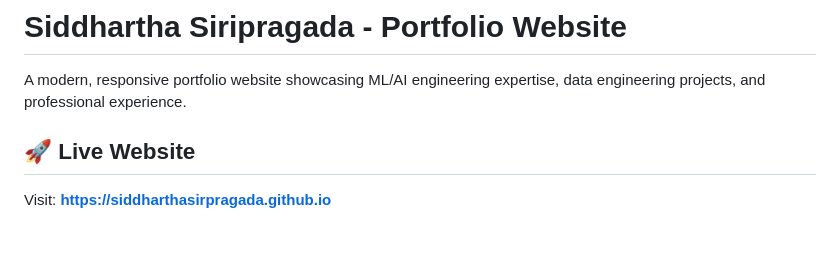
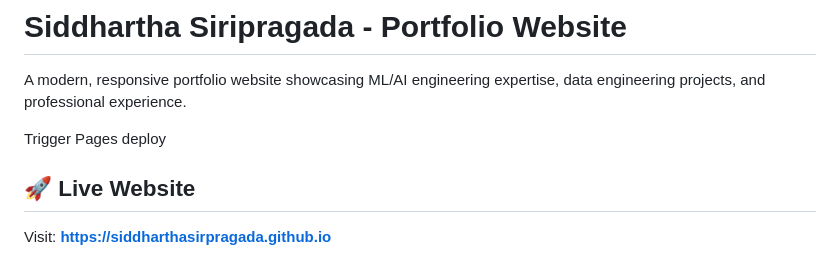
Before and after one commit to siddarthasiripragada/siddarthasiripragada.github.io, a Markdown page: README.md, the part around the change. Drawn GitHub-style; blank space fills up the shorter version.

Commit message:
Update README with Pages deploy trigger and live link
Added a section for triggering Pages deploy and updated live website link.

```diff
--- a/README.md
+++ b/README.md
@@ -1,6 +1,8 @@
 # Siddhartha Siripragada - Portfolio Website
 
 A modern, responsive portfolio website showcasing ML/AI engineering expertise, data engineering projects, and professional experience.
+
+Trigger Pages deploy
 
 ## 🚀 Live Website
 Visit: **https://siddharthasirpragada.github.io**
```
